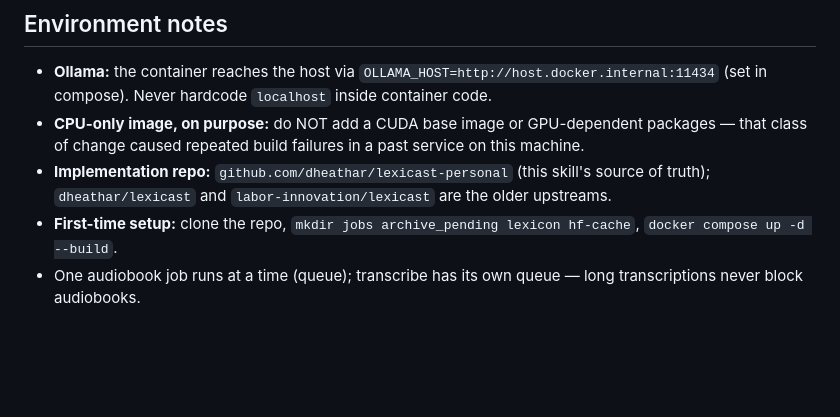
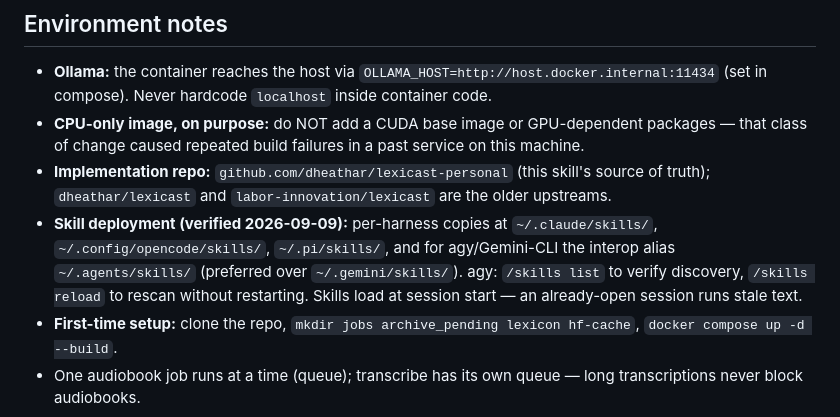
Before and after one commit to dheathar/lexicast, a Markdown page: skill/SKILL.md, the part around the change. Rendered like a GitHub page; blank space fills up the shorter version.

Commit message:
skill deployment notes: per-harness paths + agy ~/.agents alias + /skills reload
Verified agy/Gemini-CLI conventions against docs: user skills at ~/.gemini/skills (or ~/.agents/skills alias, higher precedence), /skills list|reload for discovery/rescan. The failed agy attempts ran in a session predating any lexicast skill -- pure improvisation, not a skill violation.

```diff
--- a/skill/SKILL.md
+++ b/skill/SKILL.md
@@ -133,6 +133,11 @@ normally. `captures/` is local staging only — the canonical archive happens th
   that class of change caused repeated build failures in a past service on this machine.
 - **Implementation repo:** `github.com/dheathar/lexicast-personal` (this skill's source of
   truth); `dheathar/lexicast` and `labor-innovation/lexicast` are the older upstreams.
+- **Skill deployment (verified 2026-09-09):** per-harness copies at `~/.claude/skills/`,
+  `~/.config/opencode/skills/`, `~/.pi/skills/`, and for agy/Gemini-CLI the interop alias
+  `~/.agents/skills/` (preferred over `~/.gemini/skills/`). agy: `/skills list` to verify
+  discovery, `/skills reload` to rescan without restarting. Skills load at session start —
+  an already-open session runs stale text.
 - **First-time setup:** clone the repo, `mkdir jobs archive_pending lexicon hf-cache`,
   `docker compose up -d --build`.
 - One audiobook job runs at a time (queue); transcribe has its own queue — long
```
